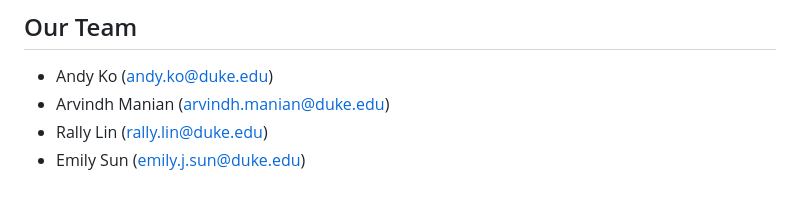
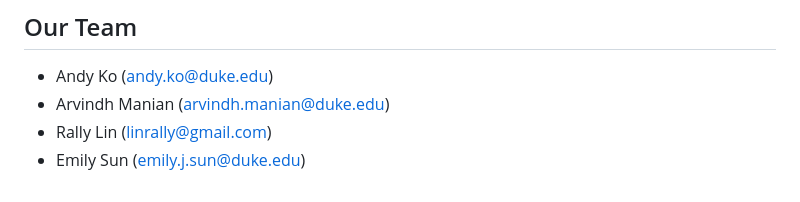
Before and after one commit to emilyjsun/GivingTree, a Markdown page: README.md, the part around the change. GitHub-like rendering.

```diff
--- a/README.md
+++ b/README.md
@@ -52,5 +52,5 @@ flutter run
 ## Our Team
 * Andy Ko (andy.ko@duke.edu)
 * Arvindh Manian (arvindh.manian@duke.edu)
-* Rally Lin (rally.lin@duke.edu)
+* Rally Lin (linrally@gmail.com)
 * Emily Sun (emily.j.sun@duke.edu)
```
